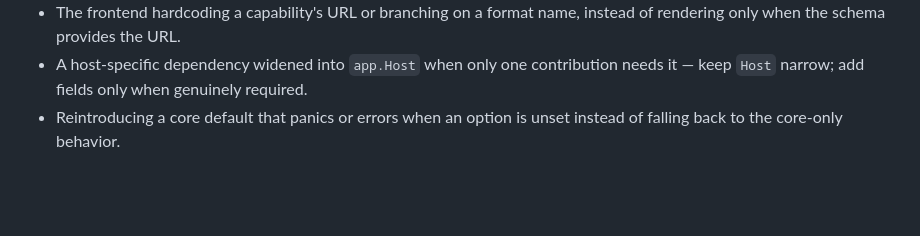
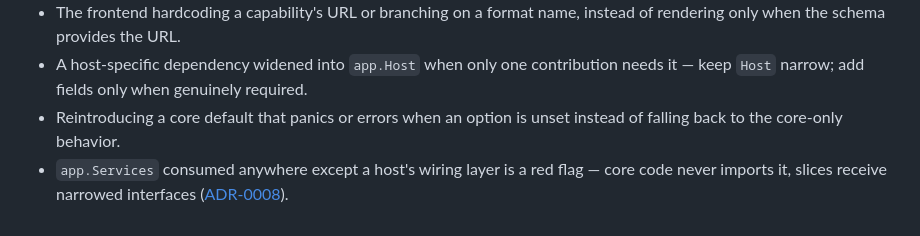
Before and after one commit to pletka-io/pletka, a Markdown page: .claude/rules/composition.md, the part around the change. Rendered like a GitHub page; blank space fills up the shorter version.

Commit message:
docs: composition rule red-flag for app.Services

```diff
--- a/.claude/rules/composition.md
+++ b/.claude/rules/composition.md
@@ -53,3 +53,6 @@ that 500s. Adding a format is a wiring change, not a frontend change.
   required.
 - Reintroducing a core default that panics or errors when an option is unset
   instead of falling back to the core-only behavior.
+- `app.Services` consumed anywhere except a host's wiring layer is a red
+  flag — core code never imports it, slices receive narrowed interfaces
+  ([ADR-0008](../../docs-oss/decisions/0008-services-out-seam.md)).
```
